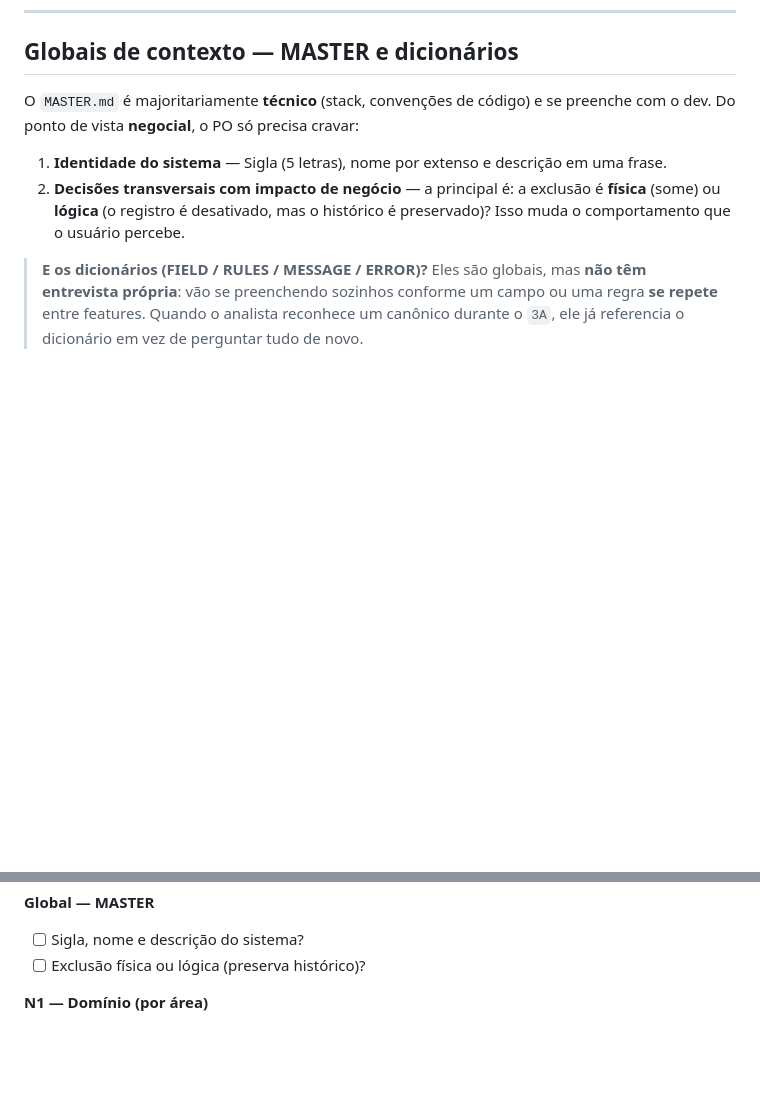
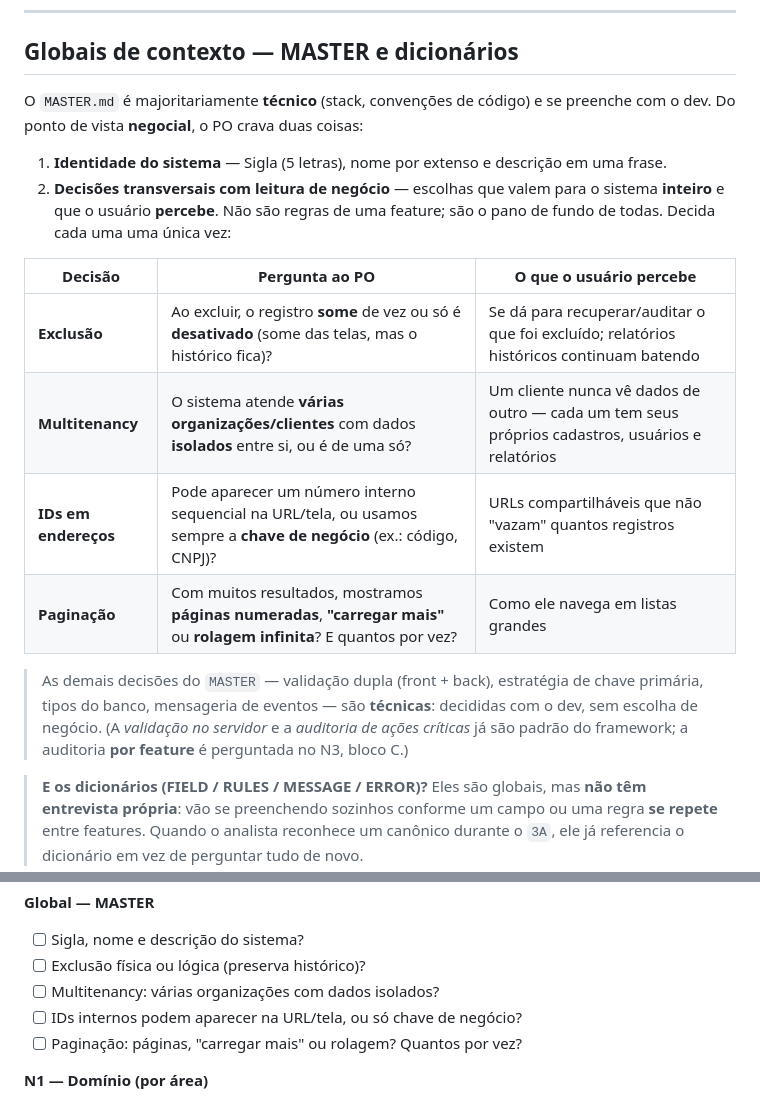
Before and after one commit to andromarcio/doc-template-engine, a Markdown page: docs/content/entrevista-po.md, 2 parts joined by grey strips. Rendered like a GitHub page; blank space fills up the shorter version.

Commit message:
docs: expandir decisões transversais negociais no guia de entrevista
Acrescenta multitenancy, IDs em endereços e paginação às decisões do MASTER
com leitura de negócio (antes só exclusão), numa tabela Decisão × Pergunta ao
PO × O que o usuário percebe. Deixa explícito o que é técnico (validação dupla,
chave primária, tipos do banco, eventos) e atualiza o checklist consolidado.

Co-Authored-By: Claude Opus 4.8 <noreply@anthropic.com>
Claude-Session: https://claude.ai/code/session_01FaTWiX219cYjJascLvVsUo

```diff
--- a/docs/content/entrevista-po.md
+++ b/docs/content/entrevista-po.md
@@ -109,13 +109,26 @@ E há dois pontos de entrada que **antecedem** a especificação:
 ## Globais de contexto — MASTER e dicionários
 
 O `MASTER.md` é majoritariamente **técnico** (stack, convenções de código) e se
-preenche com o dev. Do ponto de vista **negocial**, o PO só precisa cravar:
+preenche com o dev. Do ponto de vista **negocial**, o PO crava duas coisas:
 
 1. **Identidade do sistema** — Sigla (5 letras), nome por extenso e descrição em uma
    frase.
-2. **Decisões transversais com impacto de negócio** — a principal é: a exclusão é
-   **física** (some) ou **lógica** (o registro é desativado, mas o histórico é
-   preservado)? Isso muda o comportamento que o usuário percebe.
+2. **Decisões transversais com leitura de negócio** — escolhas que valem para o
+   sistema **inteiro** e que o usuário **percebe**. Não são regras de uma feature; são
+   o pano de fundo de todas. Decida cada uma uma única vez:
+
+| Decisão | Pergunta ao PO | O que o usuário percebe |
+|---|---|---|
+| **Exclusão** | Ao excluir, o registro **some** de vez ou só é **desativado** (some das telas, mas o histórico fica)? | Se dá para recuperar/auditar o que foi excluído; relatórios históricos continuam batendo |
+| **Multitenancy** | O sistema atende **várias organizações/clientes** com dados **isolados** entre si, ou é de uma só? | Um cliente nunca vê dados de outro — cada um tem seus próprios cadastros, usuários e relatórios |
+| **IDs em endereços** | Pode aparecer um número interno sequencial na URL/tela, ou usamos sempre a **chave de negócio** (ex.: código, CNPJ)? | URLs compartilháveis que não "vazam" quantos registros existem |
+| **Paginação** | Com muitos resultados, mostramos **páginas numeradas**, **"carregar mais"** ou **rolagem infinita**? E quantos por vez? | Como ele navega em listas grandes |
+
+> As demais decisões do `MASTER` — validação dupla (front + back), estratégia de chave
+> primária, tipos do banco, mensageria de eventos — são **técnicas**: decididas com o
+> dev, sem escolha de negócio. (A *validação no servidor* e a *auditoria de ações
+> críticas* já são padrão do framework; a auditoria **por feature** é perguntada no N3,
+> bloco C.)
 
 > **E os dicionários (FIELD / RULES / MESSAGE / ERROR)?** Eles são globais, mas **não
 > têm entrevista própria**: vão se preenchendo sozinhos conforme um campo ou uma regra
@@ -288,6 +301,9 @@ Para imprimir e levar para a reunião. Pule o que os dicionários já respondem.
 **Global — MASTER**
 - [ ] Sigla, nome e descrição do sistema?
 - [ ] Exclusão física ou lógica (preserva histórico)?
+- [ ] Multitenancy: várias organizações com dados isolados?
+- [ ] IDs internos podem aparecer na URL/tela, ou só chave de negócio?
+- [ ] Paginação: páginas, "carregar mais" ou rolagem? Quantos por vez?
 
 **N1 — Domínio (por área)**
 - [ ] O que a área faz / não faz (limites)?
```
